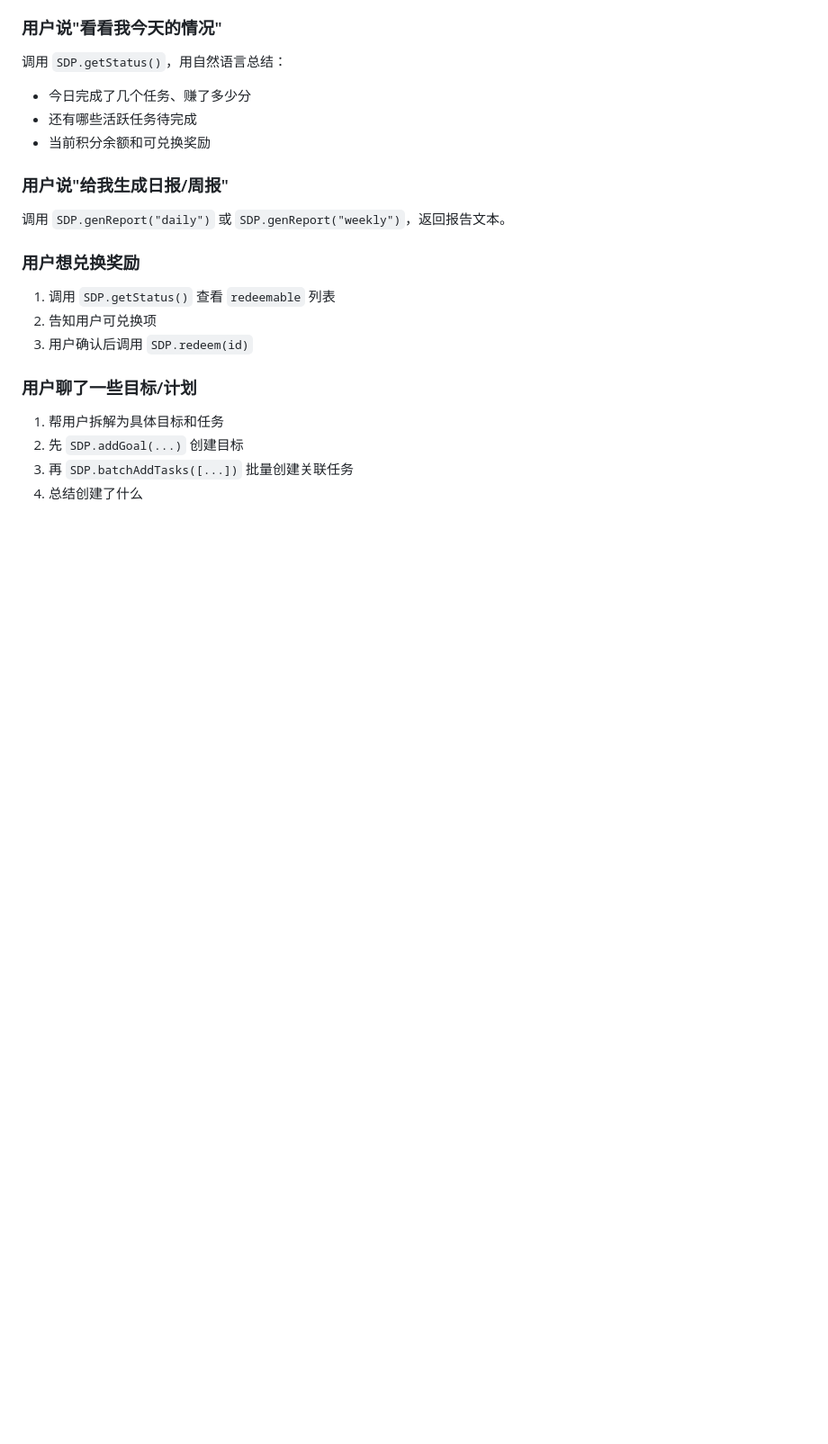
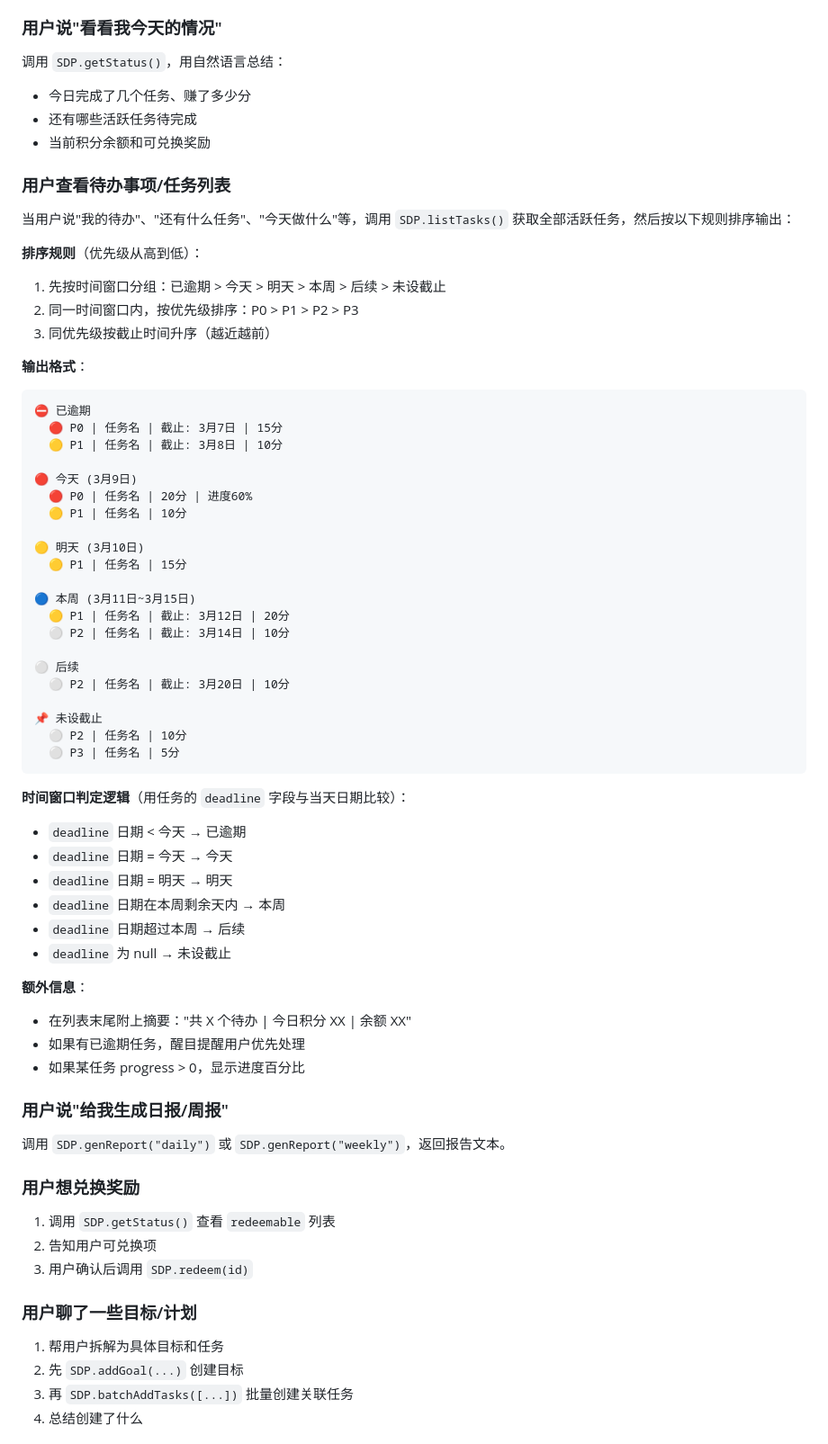
Before and after one commit to websafarikyle-hue/self-discipline, a Markdown page: SKILL.md, the part around the change. Shown at 90% size. Drawn GitHub-style; blank space fills up the shorter version.

Commit message:
docs: SKILL.md 增加待办事项分日期/优先级排序输出规范

````diff
--- a/SKILL.md
+++ b/SKILL.md
@@ -170,6 +170,54 @@ SDP.importData(dataObj)  // 覆盖导入
 - 还有哪些活跃任务待完成
 - 当前积分余额和可兑换奖励
 
+### 用户查看待办事项/任务列表
+
+当用户说"我的待办"、"还有什么任务"、"今天做什么"等，调用 `SDP.listTasks()` 获取全部活跃任务，然后按以下规则排序输出：
+
+**排序规则**（优先级从高到低）：
+1. 先按时间窗口分组：已逾期 > 今天 > 明天 > 本周 > 后续 > 未设截止
+2. 同一时间窗口内，按优先级排序：P0 > P1 > P2 > P3
+3. 同优先级按截止时间升序（越近越前）
+
+**输出格式**：
+
+```
+⛔ 已逾期
+  🔴 P0 | 任务名 | 截止: 3月7日 | 15分
+  🟡 P1 | 任务名 | 截止: 3月8日 | 10分
+
+🔴 今天 (3月9日)
+  🔴 P0 | 任务名 | 20分 | 进度60%
+  🟡 P1 | 任务名 | 10分
+
+🟡 明天 (3月10日)
+  🟡 P1 | 任务名 | 15分
+
+🔵 本周 (3月11日~3月15日)
+  🟡 P1 | 任务名 | 截止: 3月12日 | 20分
+  ⚪ P2 | 任务名 | 截止: 3月14日 | 10分
+
+⚪ 后续
+  ⚪ P2 | 任务名 | 截止: 3月20日 | 10分
+
+📌 未设截止
+  ⚪ P2 | 任务名 | 10分
+  ⚪ P3 | 任务名 | 5分
+```
+
+**时间窗口判定逻辑**（用任务的 `deadline` 字段与当天日期比较）：
+- `deadline` 日期 < 今天 → 已逾期
+- `deadline` 日期 = 今天 → 今天
+- `deadline` 日期 = 明天 → 明天
+- `deadline` 日期在本周剩余天内 → 本周
+- `deadline` 日期超过本周 → 后续
+- `deadline` 为 null → 未设截止
+
+**额外信息**：
+- 在列表末尾附上摘要："共 X 个待办 | 今日积分 XX | 余额 XX"
+- 如果有已逾期任务，醒目提醒用户优先处理
+- 如果某任务 progress > 0，显示进度百分比
+
 ### 用户说"给我生成日报/周报"
 
 调用 `SDP.genReport("daily")` 或 `SDP.genReport("weekly")`，返回报告文本。
````
